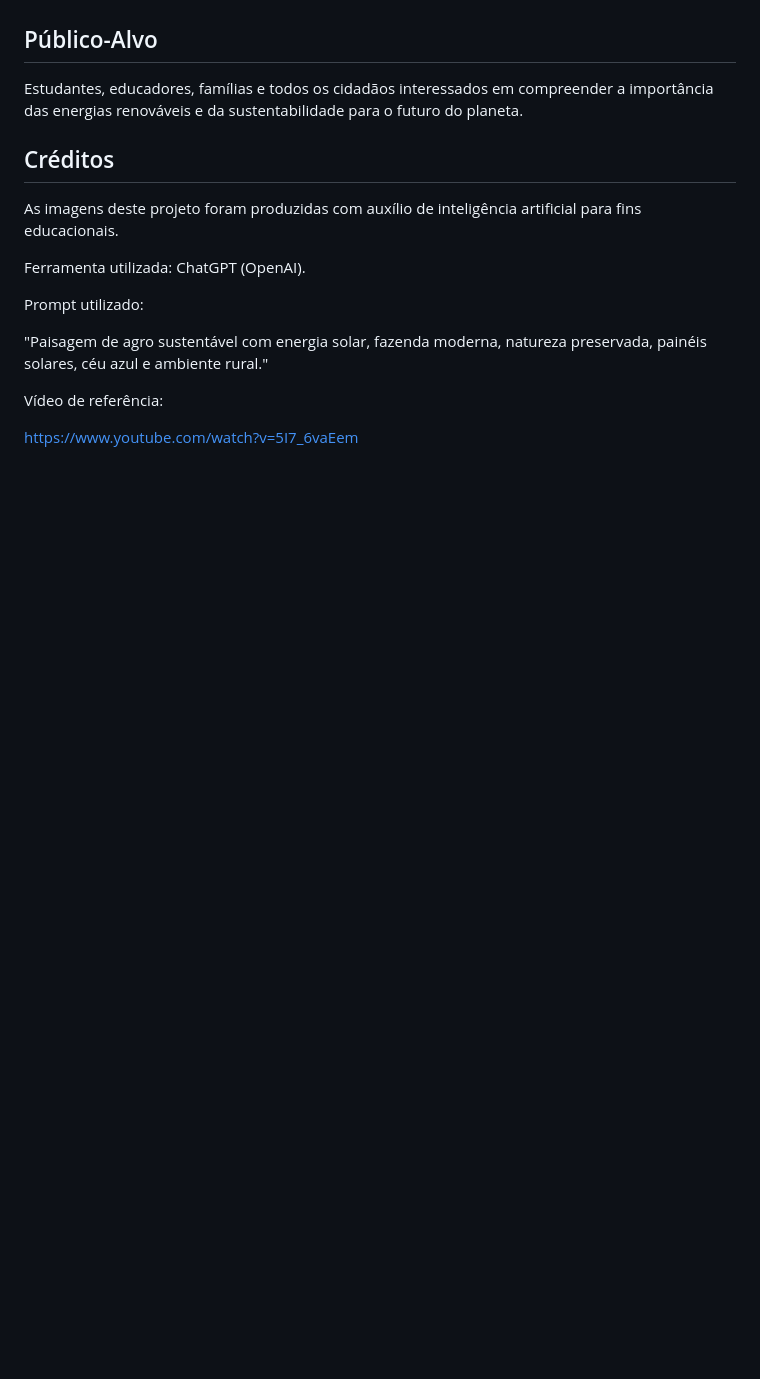
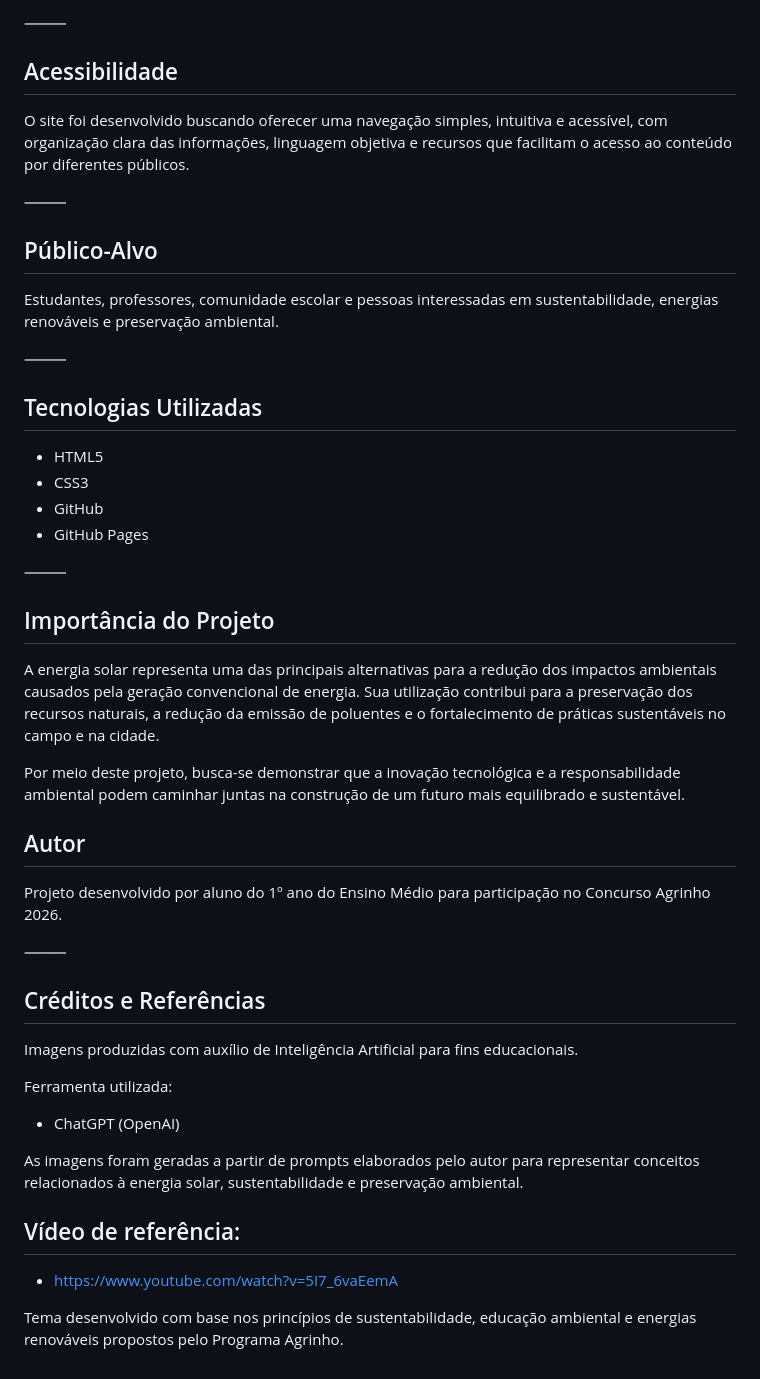
Before and after one commit to josesouzamoreira-bit/Agrinho2026linkprojeto, a Markdown page: README.md, the part around one of its changes. Drawn GitHub-style; blank space fills up the shorter version.

```diff
--- a/README.md
+++ b/README.md
@@ -43,18 +61,50 @@ Conscientizar a sociedade sobre os benefícios da energia solar e sua contribui
+⸻
+
+## Acessibilidade
+
+O site foi desenvolvido buscando oferecer uma navegação simples, intuitiva e acessível, com organização clara das informações, linguagem objetiva e recursos que facilitam o acesso ao conteúdo por diferentes públicos.
+
+⸻
 
 ## Público-Alvo
 
-Estudantes, educadores, famílias e todos os cidadãos interessados em compreender a importância das energias renováveis e da sustentabilidade para o futuro do planeta.
+Estudantes, professores, comunidade escolar e pessoas interessadas em sustentabilidade, energias renováveis e preservação ambiental.
 
-## Créditos
+⸻
 
-As imagens deste projeto foram produzidas com auxílio de inteligência artificial para fins educacionais.
+## Tecnologias Utilizadas
 
-Ferramenta utilizada: ChatGPT (OpenAI).
+* HTML5
+* CSS3
+* GitHub
+* GitHub Pages
 
-Prompt utilizado:
+⸻
 
-"Paisagem de agro sustentável com energia solar, fazenda moderna, natureza preservada, painéis solares, céu azul e ambiente rural."
+## Importância do Projeto
 
-Vídeo de referência:
+A energia solar representa uma das principais alternativas para a redução dos impactos ambientais causados pela geração convencional de energia. Sua utilização contribui para a preservação dos recursos naturais, a redução da emissão de poluentes e o fortalecimento de práticas sustentáveis no campo e na cidade.
 
-https://www.youtube.com/watch?v=5I7_6vaEem
+Por meio deste projeto, busca-se demonstrar que a inovação tecnológica e a responsabilidade ambiental podem caminhar juntas na construção de um futuro mais equilibrado e sustentável.
+
+## Autor
+
+Projeto desenvolvido por aluno do 1º ano do Ensino Médio para participação no Concurso Agrinho 2026.
+
+⸻
+
+## Créditos e Referências
+
+Imagens produzidas com auxílio de Inteligência Artificial para fins educacionais.
+
+Ferramenta utilizada:
+
+* ChatGPT (OpenAI)
+
+As imagens foram geradas a partir de prompts elaborados pelo autor para representar conceitos relacionados à energia solar, sustentabilidade e preservação ambiental.
+
+## Vídeo de referência:
+
+* https://www.youtube.com/watch?v=5I7_6vaEemA
+
+Tema desenvolvido com base nos princípios de sustentabilidade, educação ambiental e energias renováveis propostos pelo Programa Agrinho.
```
Also changed, not shown: other parts of README.md (+46 -28 lines).
